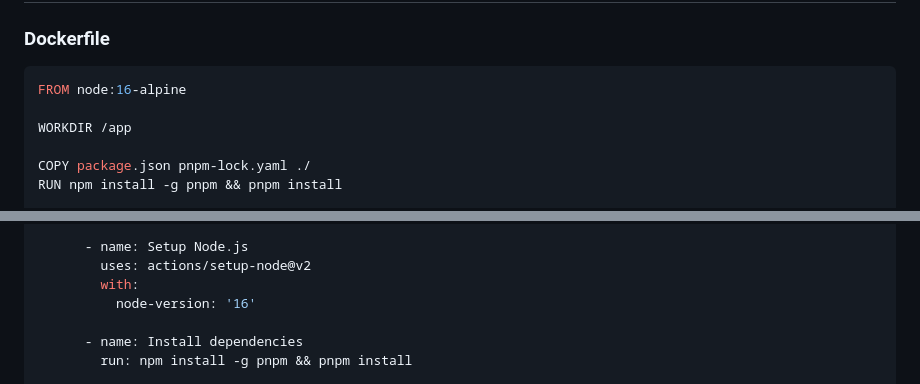
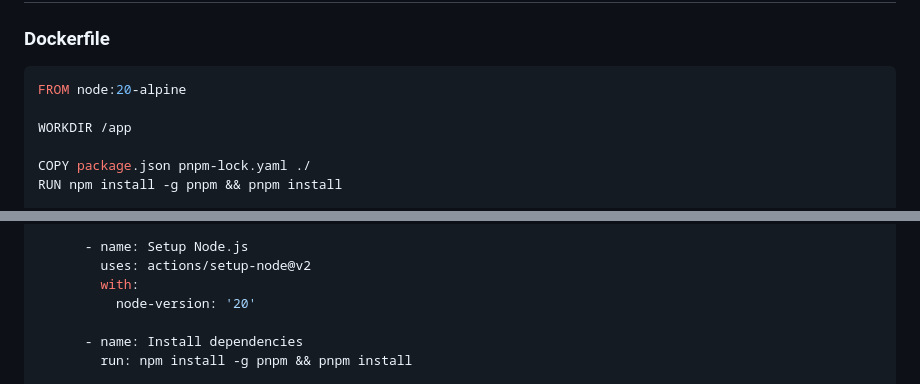
Before and after one commit to kenu/odevtube, a Markdown page: docs/deployment/README.md, 2 parts joined by grey strips. Drawn GitHub-style.

Commit message:
node version

````diff
--- a/docs/deployment/README.md
+++ b/docs/deployment/README.md
@@ -64,7 +64,7 @@ ODevTube는 GitHub Actions를 사용하여 자동 배포 파이프라인이 구
 
 ### Dockerfile
 ```dockerfile
-FROM node:16-alpine
+FROM node:20-alpine
 
 WORKDIR /app
 
@@ -108,7 +108,7 @@ jobs:
       - name: Setup Node.js
         uses: actions/setup-node@v2
         with:
-          node-version: '16'
+          node-version: '20'
 
       - name: Install dependencies
         run: npm install -g pnpm && pnpm install
````
